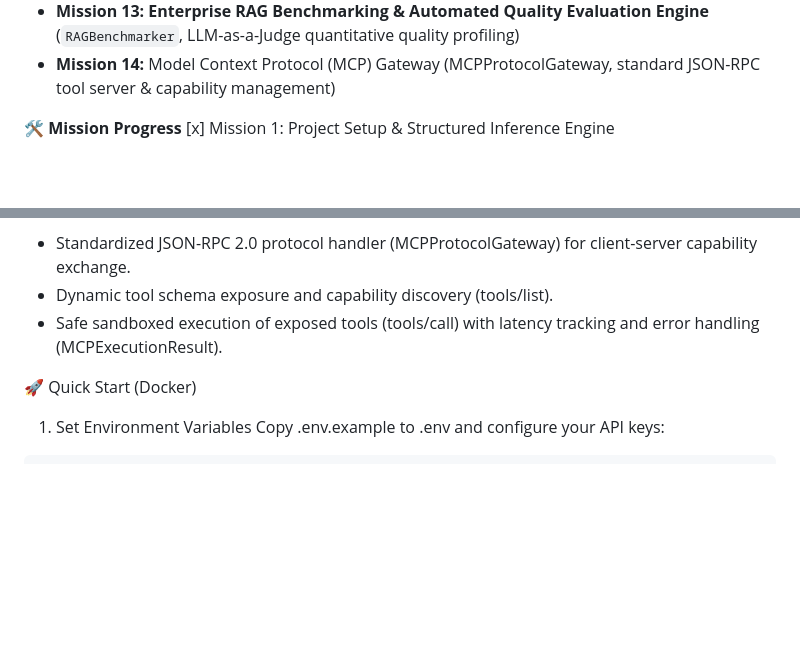
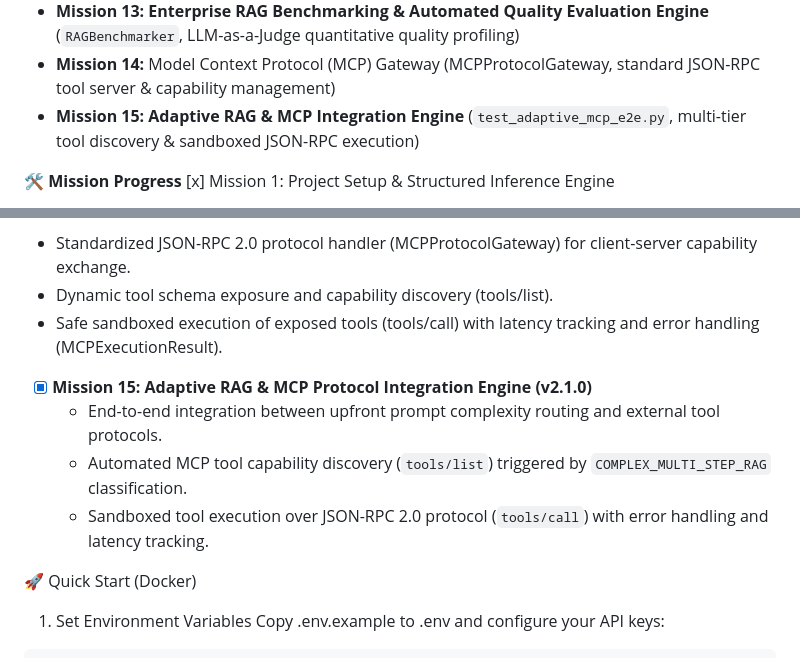
Before and after one commit to hasla-ai/LLM, a Markdown page: README.md, 2 parts joined by grey strips. GitHub-like rendering; blank space fills up the shorter version.

Commit message:
docs(arch): add Mission 15 ARCHITECTURE: E2E Integration Test_Adaptive RAG & MCP Protocol integration engine

```diff
--- a/README.md
+++ b/README.md
@@ -75,6 +75,7 @@ llm-engineering-lab/
 - **Mission 12:** Adaptive RAG Engine (`AdaptiveRAGEngine`, upfront complexity routing)
 - **Mission 13:** **Enterprise RAG Benchmarking & Automated Quality Evaluation Engine** (`RAGBenchmarker`, LLM-as-a-Judge quantitative quality profiling)
 - **Mission 14:** Model Context Protocol (MCP) Gateway (MCPProtocolGateway, standard JSON-RPC tool server & capability management)
+- **Mission 15:** **Adaptive RAG & MCP Integration Engine** (`test_adaptive_mcp_e2e.py`, multi-tier tool discovery & sandboxed JSON-RPC execution)
 
 **🛠️ Mission Progress**
 [x] Mission 1: Project Setup & Structured Inference Engine
@@ -165,6 +166,11 @@ llm-engineering-lab/
 - Dynamic tool schema exposure and capability discovery (tools/list).
 - Safe sandboxed execution of exposed tools (tools/call) with latency tracking and error handling (MCPExecutionResult).
 
+- [x] **Mission 15: Adaptive RAG & MCP Protocol Integration Engine (v2.1.0)**
+  - End-to-end integration between upfront prompt complexity routing and external tool protocols.
+  - Automated MCP tool capability discovery (`tools/list`) triggered by `COMPLEX_MULTI_STEP_RAG` classification.
+  - Sandboxed tool execution over JSON-RPC 2.0 protocol (`tools/call`) with error handling and latency tracking.
+
 🚀 Quick Start (Docker)
 1. Set Environment Variables
 Copy .env.example to .env and configure your API keys:
```
